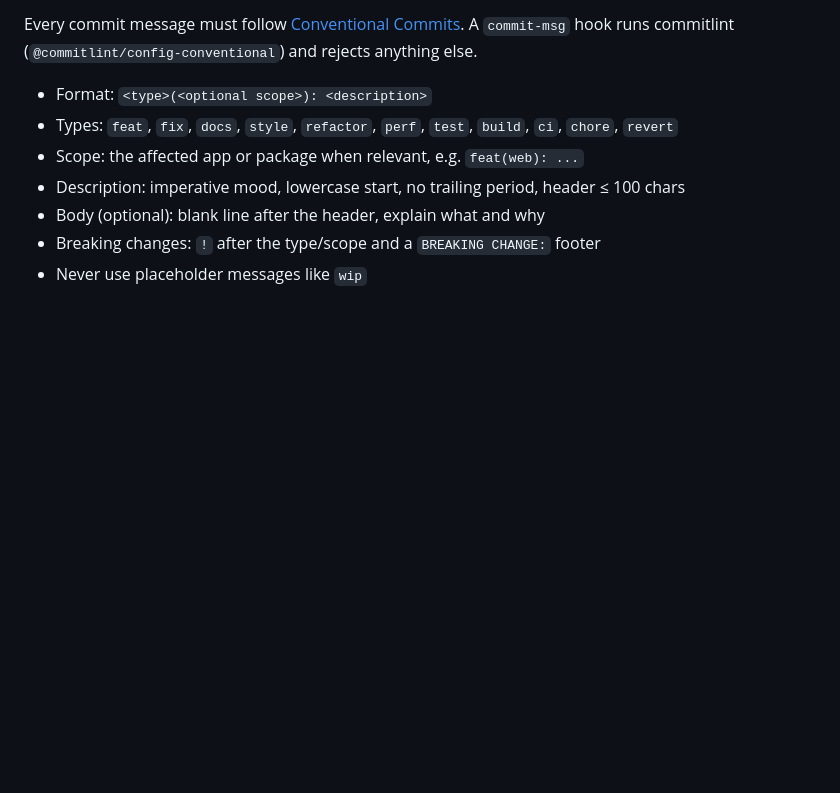
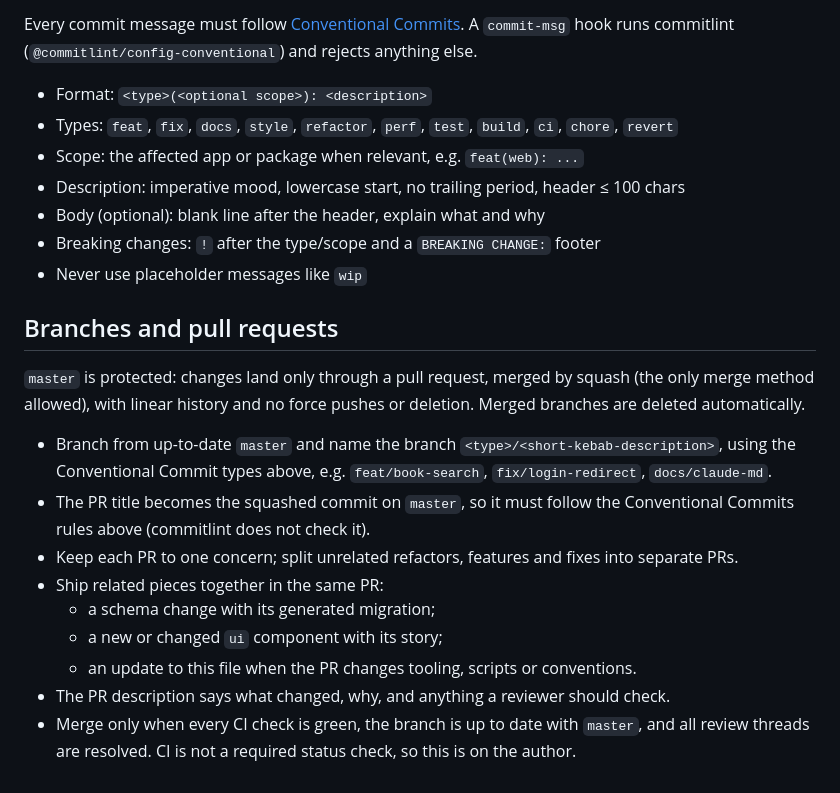
Before and after one commit to capitnflam/books, a Markdown page: CLAUDE.md, the part around the change. Rendered like a GitHub page; blank space fills up the shorter version.

Commit message:
docs: add branch and pull request rules to claude.md
Document the master protections already enforced by the repository
rulesets, plus the agreed conventions: type/description branch names,
conventional pr titles, one concern per pr, related pieces shipped
together, and merging only with green ci.

Co-Authored-By: Claude Opus 5.5 <noreply@anthropic.com>

```diff
--- a/CLAUDE.md
+++ b/CLAUDE.md
@@ -92,3 +92,17 @@ Every commit message must follow [Conventional Commits](https://www.conventional
 - Body (optional): blank line after the header, explain what and why
 - Breaking changes: `!` after the type/scope and a `BREAKING CHANGE:` footer
 - Never use placeholder messages like `wip`
+
+## Branches and pull requests
+
+`master` is protected: changes land only through a pull request, merged by squash (the only merge method allowed), with linear history and no force pushes or deletion. Merged branches are deleted automatically.
+
+- Branch from up-to-date `master` and name the branch `<type>/<short-kebab-description>`, using the Conventional Commit types above, e.g. `feat/book-search`, `fix/login-redirect`, `docs/claude-md`.
+- The PR title becomes the squashed commit on `master`, so it must follow the Conventional Commits rules above (commitlint does not check it).
+- Keep each PR to one concern; split unrelated refactors, features and fixes into separate PRs.
+- Ship related pieces together in the same PR:
+  - a schema change with its generated migration;
+  - a new or changed `ui` component with its story;
+  - an update to this file when the PR changes tooling, scripts or conventions.
+- The PR description says what changed, why, and anything a reviewer should check.
+- Merge only when every CI check is green, the branch is up to date with `master`, and all review threads are resolved. CI is not a required status check, so this is on the author.
```
